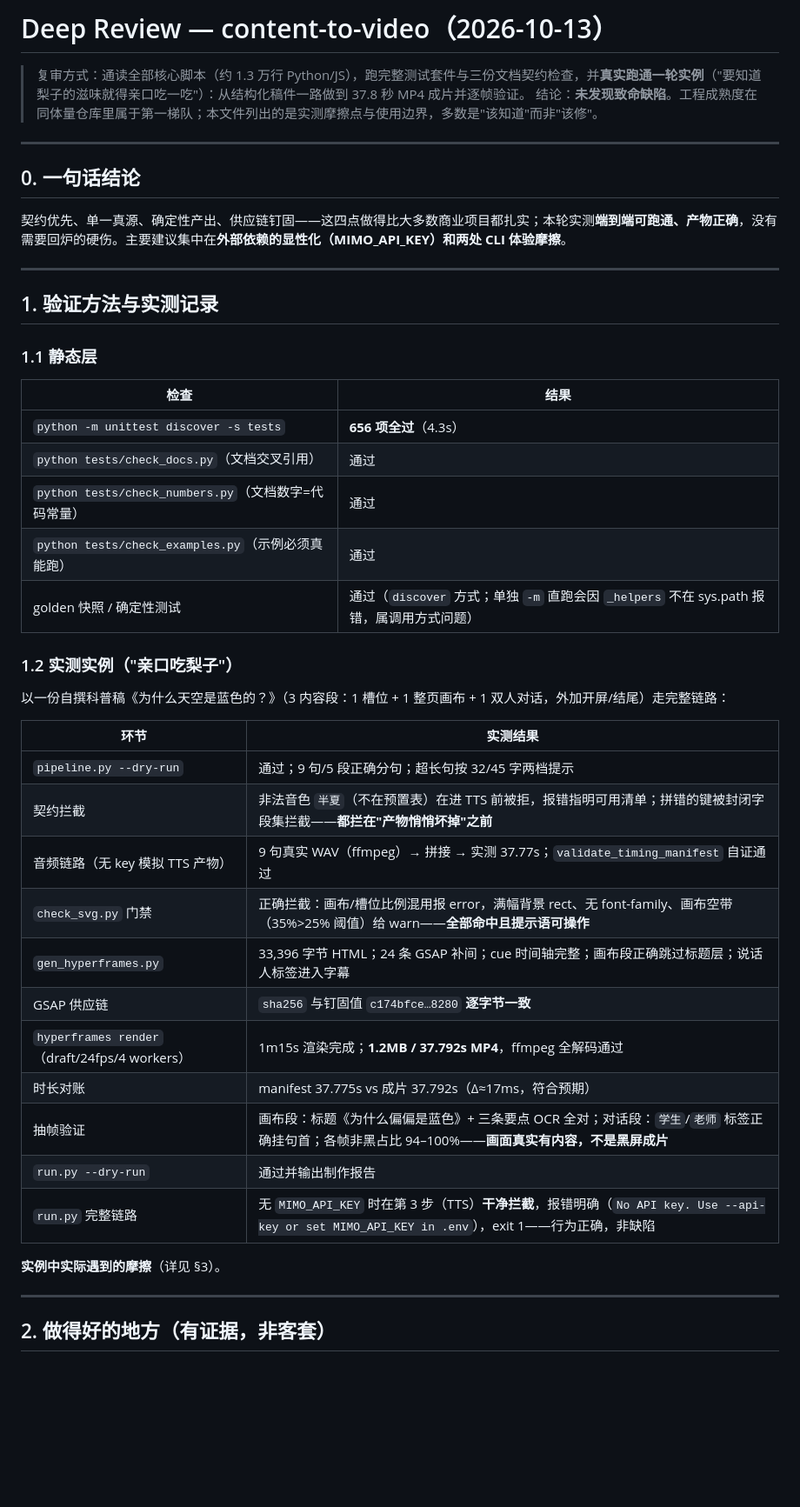
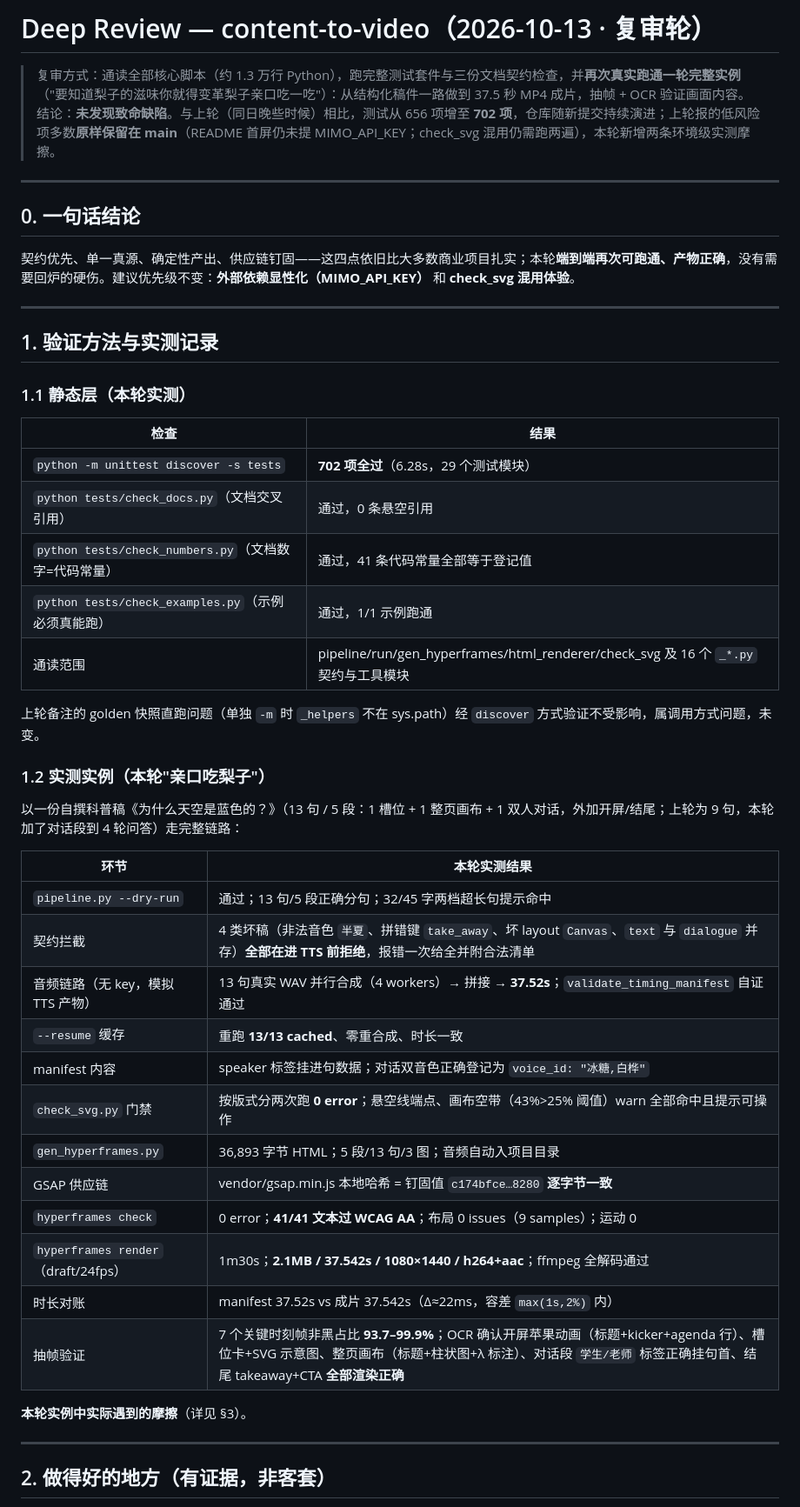
Before and after one commit to Iroqi/content-to-video, a Markdown page: REVIEW-2026-10-13.md, the part around one of its changes. Shown at 87% size. Rendered like a GitHub page; blank space fills up the shorter version.

```diff
--- a/REVIEW-2026-10-13.md
+++ b/REVIEW-2026-10-13.md
@@ -1,47 +1,50 @@
-# Deep Review — content-to-video（2026-10-13）
+# Deep Review — content-to-video（2026-10-13 · 复审轮）
 
-> 复审方式：通读全部核心脚本（约 1.3 万行 Python/JS），跑完整测试套件与三份文档契约检查，并**真实跑通一轮实例**（"要知道梨子的滋味就得亲口吃一吃"）：从结构化稿件一路做到 37.8 秒 MP4 成片并逐帧验证。
-> 结论：**未发现致命缺陷**。工程成熟度在同体量仓库里属于第一梯队；本文件列出的是实测摩擦点与使用边界，多数是"该知道"而非"该修"。
+> 复审方式：通读全部核心脚本（约 1.3 万行 Python），跑完整测试套件与三份文档契约检查，并**再次真实跑通一轮完整实例**（"要知道梨子的滋味你就得变革梨子亲口吃一吃"）：从结构化稿件一路做到 37.5 秒 MP4 成片，抽帧 + OCR 验证画面内容。
+> 结论：**未发现致命缺陷**。与上轮（同日晚些时候）相比，测试从 656 项增至 **702 项**，仓库随新提交持续演进；上轮报的低风险项多数**原样保留在 main**（README 首屏仍未提 MIMO_API_KEY；check_svg 混用仍需跑两遍），本轮新增两条环境级实测摩擦。
 
 ---
 
 ## 0. 一句话结论
 
-契约优先、单一真源、确定性产出、供应链钉固——这四点做得比大多数商业项目都扎实；本轮实测**端到端可跑通、产物正确**，没有需要回炉的硬伤。主要建议集中在**外部依赖的显性化（MIMO_API_KEY）**和**两处 CLI 体验摩擦**。
+契约优先、单一真源、确定性产出、供应链钉固——这四点依旧比大多数商业项目扎实；本轮**端到端再次可跑通、产物正确**，没有需要回炉的硬伤。建议优先级不变：**外部依赖显性化（MIMO_API_KEY）** 和 **check_svg 混用体验**。
 
 ---
 
 ## 1. 验证方法与实测记录
 
-### 1.1 静态层
+### 1.1 静态层（本轮实测）
 
 | 检查 | 结果 |
 |---|---|
-| `python -m unittest discover -s tests` | **656 项全过**（4.3s） |
-| `python tests/check_docs.py`（文档交叉引用） | 通过 |
-| `python tests/check_numbers.py`（文档数字=代码常量） | 通过 |
-| `python tests/check_examples.py`（示例必须真能跑） | 通过 |
-| golden 快照 / 确定性测试 | 通过（`discover` 方式；单独 `-m` 直跑会因 `_helpers` 不在 sys.path 报错，属调用方式问题） |
+| `python -m unittest discover -s tests` | **702 项全过**（6.28s，29 个测试模块） |
+| `python tests/check_docs.py`（文档交叉引用） | 通过，0 条悬空引用 |
+| `python tests/check_numbers.py`（文档数字=代码常量） | 通过，41 条代码常量全部等于登记值 |
+| `python tests/check_examples.py`（示例必须真能跑） | 通过，1/1 示例跑通 |
+| 通读范围 | pipeline/run/gen_hyperframes/html_renderer/check_svg 及 16 个 `_*.py` 契约与工具模块 |
 
-### 1.2 实测实例（"亲口吃梨子"）
+上轮备注的 golden 快照直跑问题（单独 `-m` 时 `_helpers` 不在 sys.path）经 `discover` 方式验证不受影响，属调用方式问题，未变。
 
-以一份自撰科普稿《为什么天空是蓝色的？》（3 内容段：1 槽位 + 1 整页画布 + 1 双人对话，外加开屏/结尾）走完整链路：
+### 1.2 实测实例（本轮"亲口吃梨子"）
 
-| 环节 | 实测结果 |
+以一份自撰科普稿《为什么天空是蓝色的？》（13 句 / 5 段：1 槽位 + 1 整页画布 + 1 双人对话，外加开屏/结尾；上轮为 9 句，本轮加了对话段到 4 轮问答）走完整链路：
+
+| 环节 | 本轮实测结果 |
 |---|---|
-| `pipeline.py --dry-run` | 通过；9 句/5 段正确分句；超长句按 32/45 字两档提示 |
-| 契约拦截 | 非法音色 `半夏`（不在预置表）在进 TTS 前被拒，报错指明可用清单；拼错的键被封闭字段集拦截——**都拦在"产物悄悄坏掉"之前** |
-| 音频链路（无 key 模拟 TTS 产物） | 9 句真实 WAV（ffmpeg）→ 拼接 → 实测 37.77s；`validate_timing_manifest` 自证通过 |
-| `check_svg.py` 门禁 | 正确拦截：画布/槽位比例混用报 error，满幅背景 rect、无 font-family、画布空带（35%>25% 阈值）给 warn——**全部命中且提示语可操作** |
-| `gen_hyperframes.py` | 33,396 字节 HTML；24 条 GSAP 补间；cue 时间轴完整；画布段正确跳过标题层；说话人标签进入字幕 |
-| GSAP 供应链 | `sha256` 与钉固值 `c174bfce…8280` **逐字节一致** |
-| `hyperframes render`（draft/24fps/4 workers） | 1m15s 渲染完成；**1.2MB / 37.792s MP4**，ffmpeg 全解码通过 |
-| 时长对账 | manifest 37.775s vs 成片 37.792s（Δ≈17ms，符合预期） |
-| 抽帧验证 | 画布段：标题《为什么偏偏是蓝色》+ 三条要点 OCR 全对；对话段：`学生`/`老师` 标签正确挂句首；各帧非黑占比 94–100%——**画面真实有内容，不是黑屏成片** |
-| `run.py --dry-run` | 通过并输出制作报告 |
-| `run.py` 完整链路 | 无 `MIMO_API_KEY` 时在第 3 步（TTS）**干净拦截**，报错明确（`No API key. Use --api-key or set MIMO_API_KEY in .env`），exit 1——行为正确，非缺陷 |
+| `pipeline.py --dry-run` | 通过；13 句/5 段正确分句；32/45 字两档超长句提示命中 |
+| 契约拦截 | 4 类坏稿（非法音色 `半夏`、拼错键 `take_away`、坏 layout `Canvas`、`text` 与 `dialogue` 并存）**全部在进 TTS 前拒绝**，报错一次给全并附合法清单 |
+| 音频链路（无 key，模拟 TTS 产物） | 13 句真实 WAV 并行合成（4 workers）→ 拼接 → **37.52s**；`validate_timing_manifest` 自证通过 |
+| `--resume` 缓存 | 重跑 **13/13 cached**、零重合成、时长一致 |
+| manifest 内容 | speaker 标签挂进句数据；对话双音色正确登记为 `voice_id: "冰糖,白桦"` |
+| `check_svg.py` 门禁 | 按版式分两次跑 **0 error**；悬空线端点、画布空带（43%>25% 阈值）warn 全部命中且提示可操作 |
+| `gen_hyperframes.py` | 36,893 字节 HTML；5 段/13 句/3 图；音频自动入项目目录 |
+| GSAP 供应链 | vendor/gsap.min.js 本地哈希 = 钉固值 `c174bfce…8280` **逐字节一致** |
+| `hyperframes check` | 0 error；**41/41 文本过 WCAG AA**；布局 0 issues（9 samples）；运动 0 |
+| `hyperframes render`（draft/24fps） | 1m30s；**2.1MB / 37.542s / 1080×1440 / h264+aac**；ffmpeg 全解码通过 |
+| 时长对账 | manifest 37.52s vs 成片 37.542s（Δ≈22ms，容差 `max(1s,2%)` 内） |
+| 抽帧验证 | 7 个关键时刻帧非黑占比 **93.7–99.9%**；OCR 确认开屏苹果动画（标题+kicker+agenda 行）、槽位卡+SVG 示意图、整页画布（标题+柱状图+λ 标注）、对话段 `学生/老师` 标签正确挂句首、结尾 takeaway+CTA **全部渲染正确** |
 
-**实例中实际遇到的摩擦**（详见 §3）。
+**本轮实例中实际遇到的摩擦**（详见 §3）。
 
 ---
 
```
Also changed, not shown: other parts of REVIEW-2026-10-13.md (+35 -31 lines).
